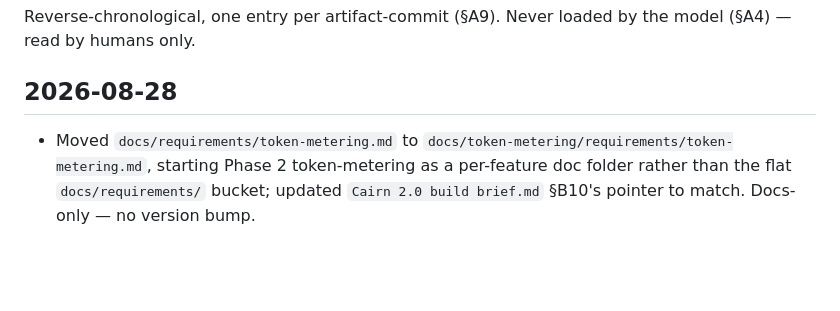
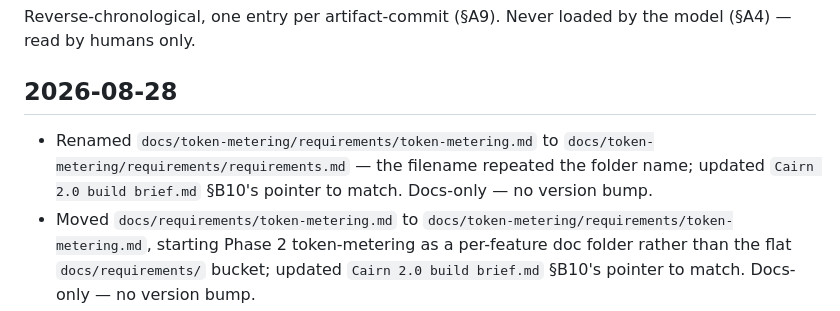
Before and after one commit to jisundr/cairn-2.0, a Markdown page: CHANGELOG.md, the part around the change. GitHub-like rendering; blank space fills up the shorter version.

```diff
--- a/CHANGELOG.md
+++ b/CHANGELOG.md
@@ -4,6 +4,7 @@ Reverse-chronological, one entry per artifact-commit (§A9). Never loaded by the
 
 ## 2026-08-28
 
+- Renamed `docs/token-metering/requirements/token-metering.md` to `docs/token-metering/requirements/requirements.md` — the filename repeated the folder name; updated `Cairn 2.0 build brief.md` §B10's pointer to match. Docs-only — no version bump.
 - Moved `docs/requirements/token-metering.md` to `docs/token-metering/requirements/token-metering.md`, starting Phase 2 token-metering as a per-feature doc folder rather than the flat `docs/requirements/` bucket; updated `Cairn 2.0 build brief.md` §B10's pointer to match. Docs-only — no version bump.
 
 ## 2026-08-27
```
Also changed, not shown: Cairn 2.0 build brief.md (+1 -1 lines), 2 other files.
